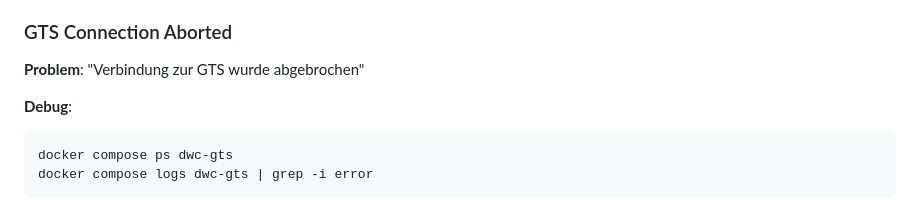
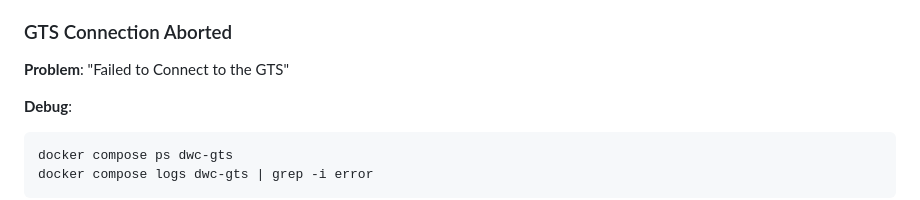
Before and after one commit to jonathan-priebe/dwc-server-container-setup, a Markdown page: README.md, the part around the change. Rendered like a GitHub page.

Commit message:
Change: Edit readme again

````diff
--- a/README.md
+++ b/README.md
@@ -531,7 +531,7 @@ docker compose logs dwc-gamespy | grep -i 401
 
 ### GTS Connection Aborted
 
-**Problem**: "Verbindung zur GTS wurde abgebrochen"
+**Problem**: "Failed to Connect to the GTS"
 
 **Debug**:
 ```bash
````
